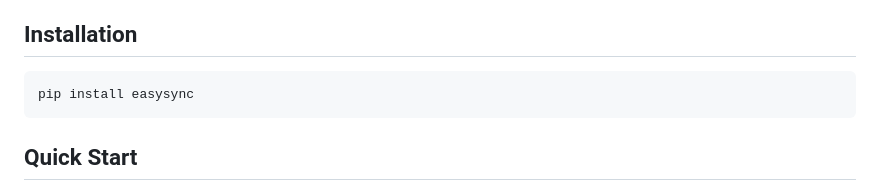
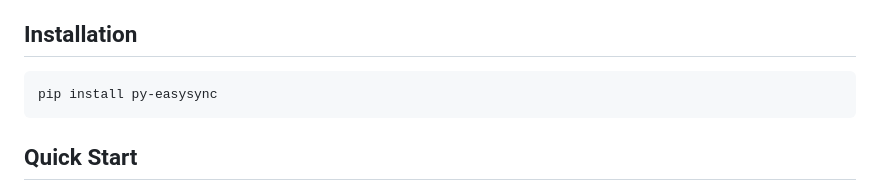
Before and after one commit to GalTechDev/easysync, a Markdown page: README.md, the part around the change. Rendered like a GitHub page.

````diff
--- a/README.md
+++ b/README.md
@@ -10,7 +10,7 @@ Manipulate your Python objects as if the network didn't exist. EasySync intercep
 ## Installation
 
 ```bash
-pip install easysync
+pip install py-easysync
 ```
 
 ## Quick Start
````
